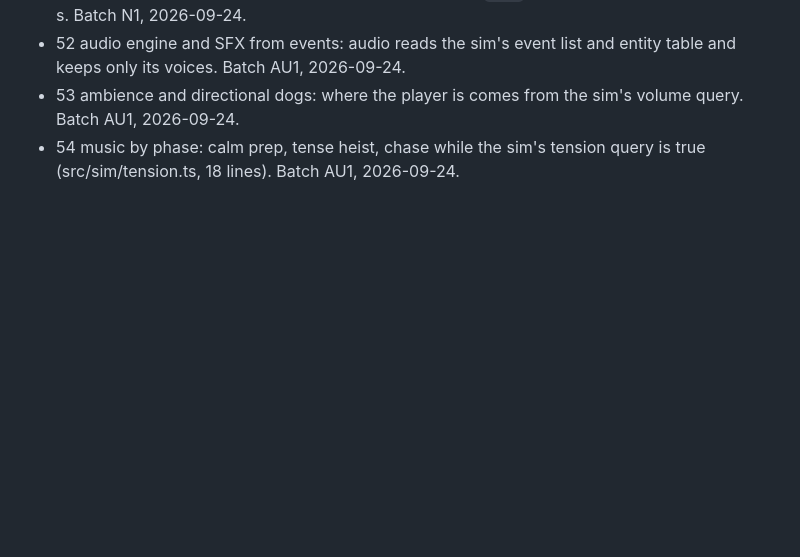
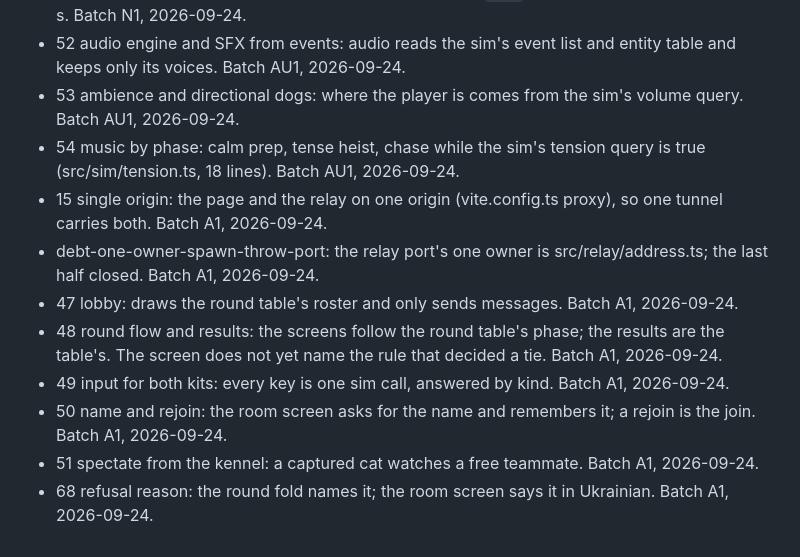
Before and after one commit to Diakov94/Not-the-Time-for-Fish, a Markdown page: tasks/DONE.md, the part around the change. Drawn GitHub-style; blank space fills up the shorter version.

Commit message:
Close cards 15, 47-51, 68 and the debt card
Co-Authored-By: Claude Opus 5.5 (1M context) <noreply@anthropic.com>

```diff
--- a/tasks/DONE.md
+++ b/tasks/DONE.md
@@ -50,3 +50,11 @@
 - 52 audio engine and SFX from events: audio reads the sim's event list and entity table and keeps only its voices. Batch AU1, 2026-09-24.
 - 53 ambience and directional dogs: where the player is comes from the sim's volume query. Batch AU1, 2026-09-24.
 - 54 music by phase: calm prep, tense heist, chase while the sim's tension query is true (src/sim/tension.ts, 18 lines). Batch AU1, 2026-09-24.
+- 15 single origin: the page and the relay on one origin (vite.config.ts proxy), so one tunnel carries both. Batch A1, 2026-09-24.
+- debt-one-owner-spawn-throw-port: the relay port's one owner is src/relay/address.ts; the last half closed. Batch A1, 2026-09-24.
+- 47 lobby: draws the round table's roster and only sends messages. Batch A1, 2026-09-24.
+- 48 round flow and results: the screens follow the round table's phase; the results are the table's. The screen does not yet name the rule that decided a tie. Batch A1, 2026-09-24.
+- 49 input for both kits: every key is one sim call, answered by kind. Batch A1, 2026-09-24.
+- 50 name and rejoin: the room screen asks for the name and remembers it; a rejoin is the join. Batch A1, 2026-09-24.
+- 51 spectate from the kennel: a captured cat watches a free teammate. Batch A1, 2026-09-24.
+- 68 refusal reason: the round fold names it; the room screen says it in Ukrainian. Batch A1, 2026-09-24.
```
